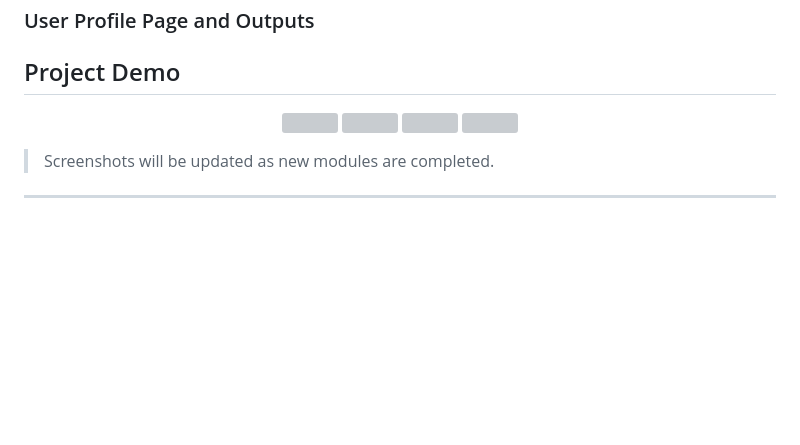
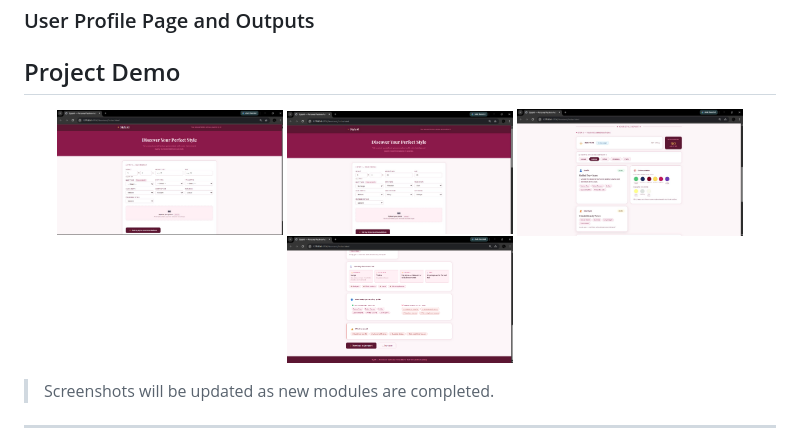
Before and after one commit to heersagaria09/StyleAI, a Markdown page: README.md, the part around the change. Drawn GitHub-style; blank space fills up the shorter version; grey boxes are pictures that could not be loaded.

Commit message:
Added screenshots

```diff
--- a/README.md
+++ b/README.md
@@ -117,10 +117,10 @@ Style-AI uses Machine Learning techniques to generate personalized recommendatio
 ## Project Demo
 
 <p align="center">
-  <img src="frotend/assets/images/style_user.jpg" width="30%">
-  <img src="frotend/assets/images/user_data.jpg" width="30%">
-  <img src="frotend/assets/images/user_output1.jpg" width="30%">
-  <img src="frotend/assets/images/user_output2.png" width="30%">
+  <img src="frontend/assets/images/style_user.jpg" width="30%">
+  <img src="frontend/assets/images/user_data.jpg" width="30%">
+  <img src="frontend/assets/images/user_output1.jpg" width="30%">
+  <img src="frontend/assets/images/user_output2.png" width="30%">
 </p>
 
 
```
